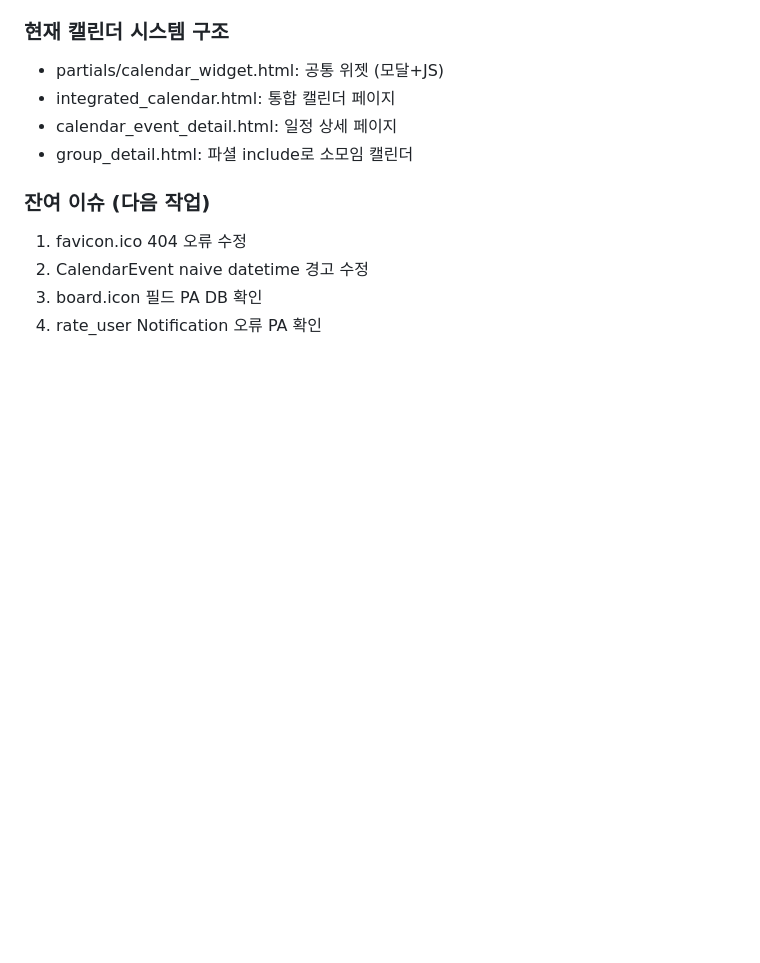
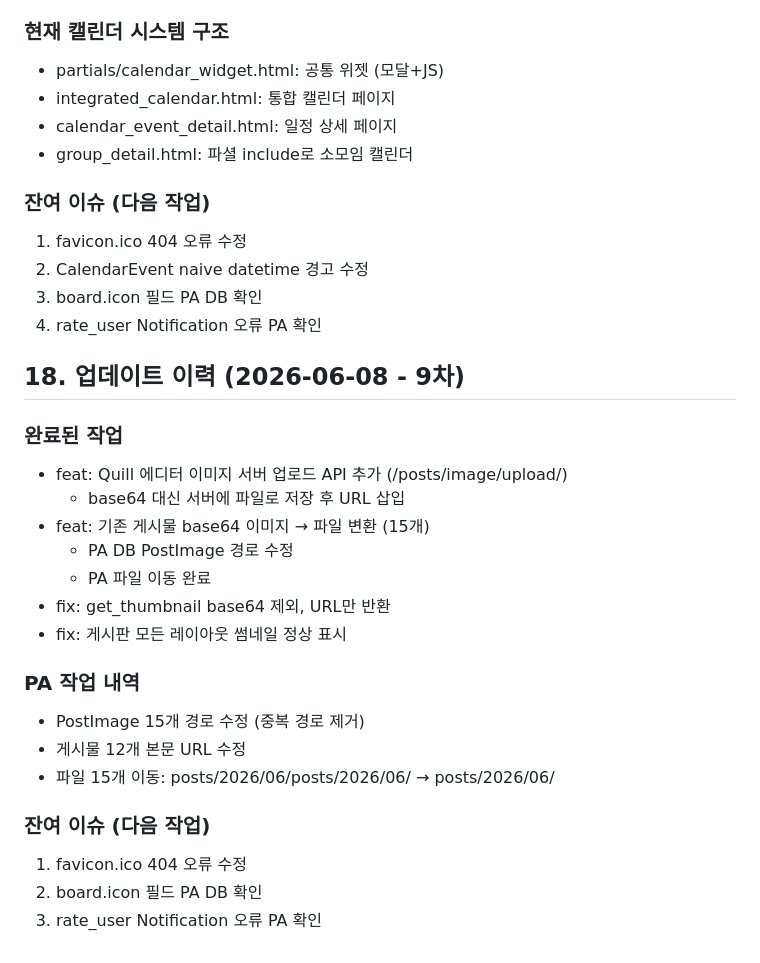
Before and after one commit to ULERP/haesol7-community, a Markdown page: PROJECT_SPEC.md, the part around the change. Rendered like a GitHub page; blank space fills up the shorter version.

Commit message:
docs: PROJECT_SPEC.md 세션18 업데이트

```diff
--- a/PROJECT_SPEC.md
+++ b/PROJECT_SPEC.md
@@ -378,3 +378,25 @@ cd ~/haesol7-community && git pull origin main && python manage.py migrate --noi
 2. CalendarEvent naive datetime 경고 수정
 3. board.icon 필드 PA DB 확인
 4. rate_user Notification 오류 PA 확인
+
+
+## 18. 업데이트 이력 (2026-06-08 - 9차)
+
+### 완료된 작업
+- feat: Quill 에디터 이미지 서버 업로드 API 추가 (/posts/image/upload/)
+  - base64 대신 서버에 파일로 저장 후 URL 삽입
+- feat: 기존 게시물 base64 이미지 → 파일 변환 (15개)
+  - PA DB PostImage 경로 수정
+  - PA 파일 이동 완료
+- fix: get_thumbnail base64 제외, URL만 반환
+- fix: 게시판 모든 레이아웃 썸네일 정상 표시
+
+### PA 작업 내역
+- PostImage 15개 경로 수정 (중복 경로 제거)
+- 게시물 12개 본문 URL 수정
+- 파일 15개 이동: posts/2026/06/posts/2026/06/ → posts/2026/06/
+
+### 잔여 이슈 (다음 작업)
+1. favicon.ico 404 오류 수정
+2. board.icon 필드 PA DB 확인
+3. rate_user Notification 오류 PA 확인
```
